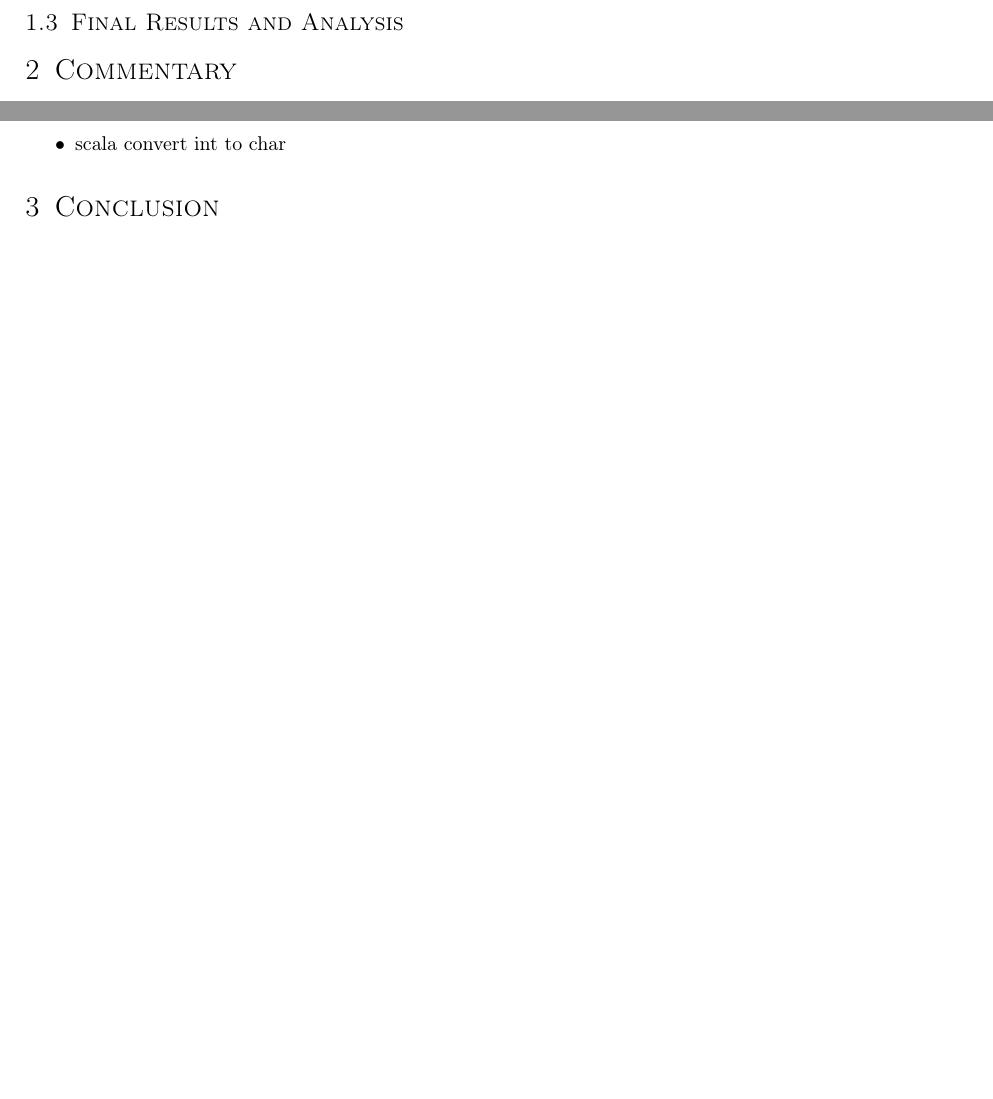
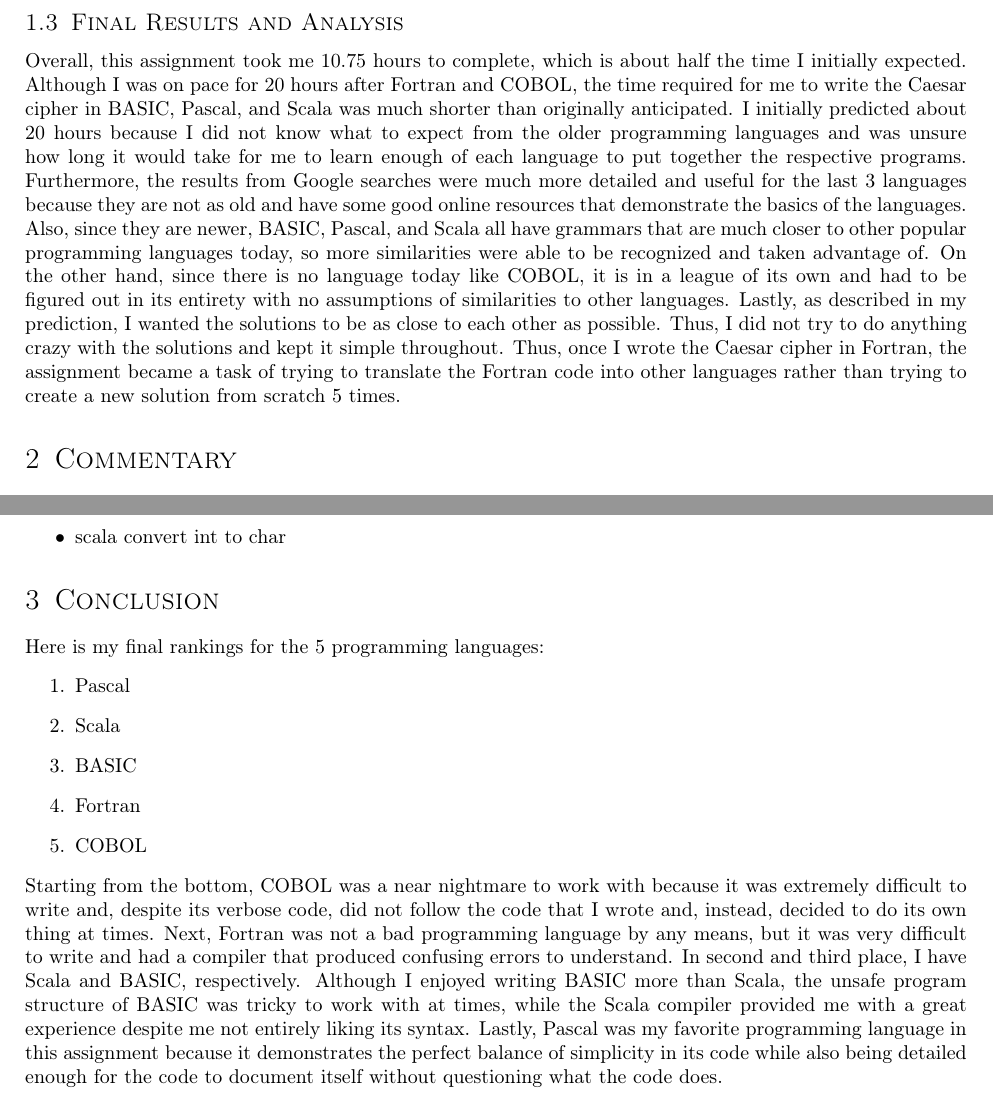
Before and after one commit to joshuaseligman/cmpt331-s23, a LaTeX problem sheet (programming-in-the-past/commentary/assignment1.tex): two parts of pages 2 and 7 of 7, joined at a grey line, cut so that both start at the same text, the shorter picture padded with empty space. Compiled offline with pdfLaTeX.

Commit message:
Finished the writeup

```diff
--- a/programming-in-the-past/commentary/assignment1.tex
+++ b/programming-in-the-past/commentary/assignment1.tex
@@ -73,6 +73,7 @@ I am predicting that it will take me around \textbf{20 hours (average of 4 hours
 \end{center}
 
 \subsection{Final Results and Analysis}
+Overall, this assignment took me 10.75 hours to complete, which is about half the time I initially expected. Although I was on pace for 20 hours after Fortran and COBOL, the time required for me to write the Caesar cipher in BASIC, Pascal, and Scala was much shorter than originally anticipated. I initially predicted about 20 hours because I did not know what to expect from the older programming languages and was unsure how long it would take for me to learn enough of each language to put together the respective programs. Furthermore, the results from Google searches were much more detailed and useful for the last 3 languages because they are not as old and have some good online resources that demonstrate the basics of the languages. Also, since they are newer, BASIC, Pascal, and Scala all have grammars that are much closer to other popular programming languages today, so more similarities were able to be recognized and taken advantage of. On the other hand, since there is no language today like COBOL, it is in a league of its own and had to be figured out in its entirety with no assumptions of similarities to other languages. Lastly, as described in my prediction, I wanted the solutions to be as close to each other as possible. Thus, I did not try to do anything crazy with the solutions and kept it simple throughout. Thus, once I wrote the Caesar cipher in Fortran, the assignment became a task of trying to translate the Fortran code into other languages rather than trying to create a new solution from scratch 5 times.
 
 \section{Commentary}
 \subsection{Fortran}
@@ -184,5 +185,15 @@ Overall, Scala was not a bad programming language for the Caesar cipher as it ha
 \end{itemize}
 
 \section{Conclusion}
+Here is my final rankings for the 5 programming languages:
+\begin{enumerate}
+	\item Pascal
+	\item Scala
+	\item BASIC
+	\item Fortran
+	\item COBOL
+\end{enumerate}
+
+Starting from the bottom, COBOL was a near nightmare to work with because it was extremely difficult to write and, despite its verbose code, did not follow the code that I wrote and, instead, decided to do its own thing at times. Next, Fortran was not a bad programming language by any means, but it was very difficult to write and had a compiler that produced confusing errors to understand. In second and third place, I have Scala and BASIC, respectively. Although I enjoyed writing BASIC more than Scala, the unsafe program structure of BASIC was tricky to work with at times, while the Scala compiler provided me with a great experience despite me not entirely liking its syntax. Lastly, Pascal was my favorite programming language in this assignment because it demonstrates the perfect balance of simplicity in its code while also being detailed enough for the code to document itself without questioning what the code does.
 
 \end{document}
```
Also changed, not shown: programming-in-the-past/commentary/assignment1.pdf.
